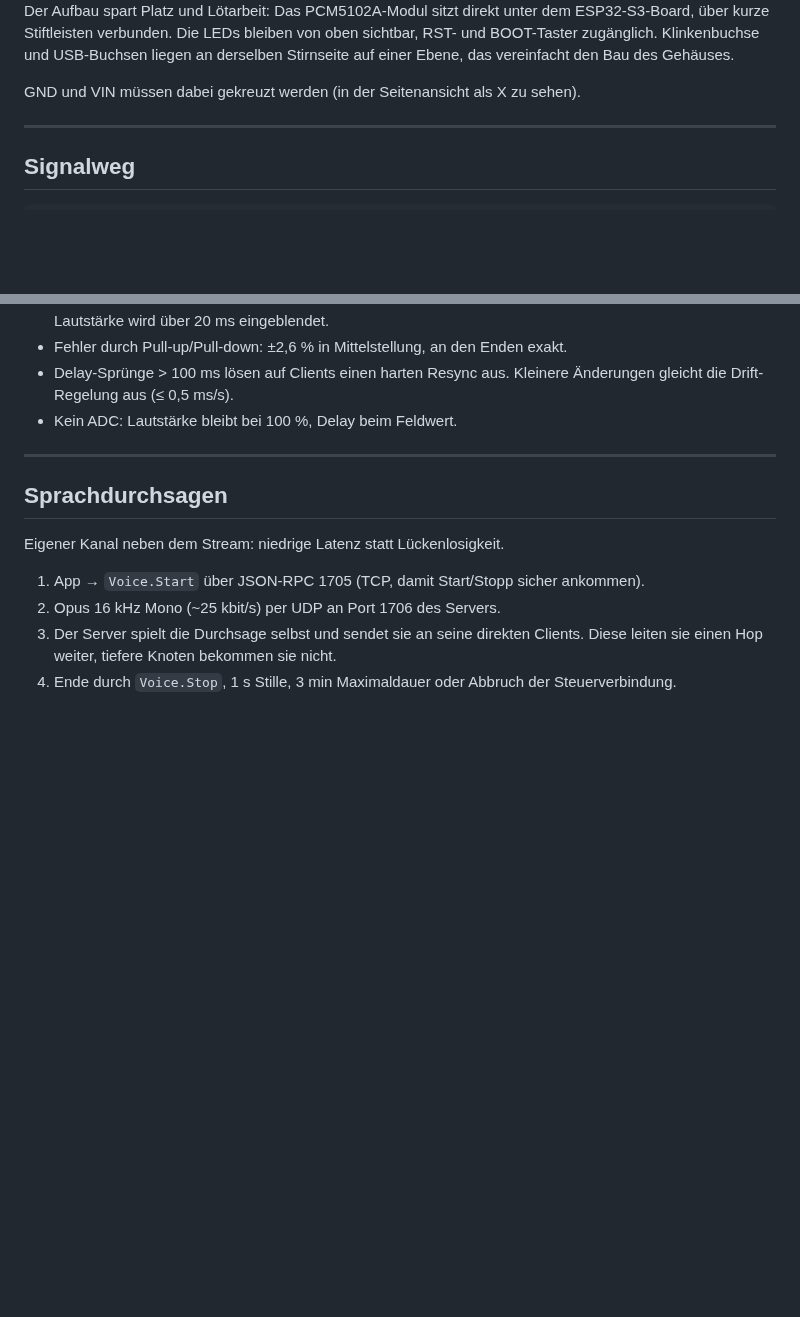
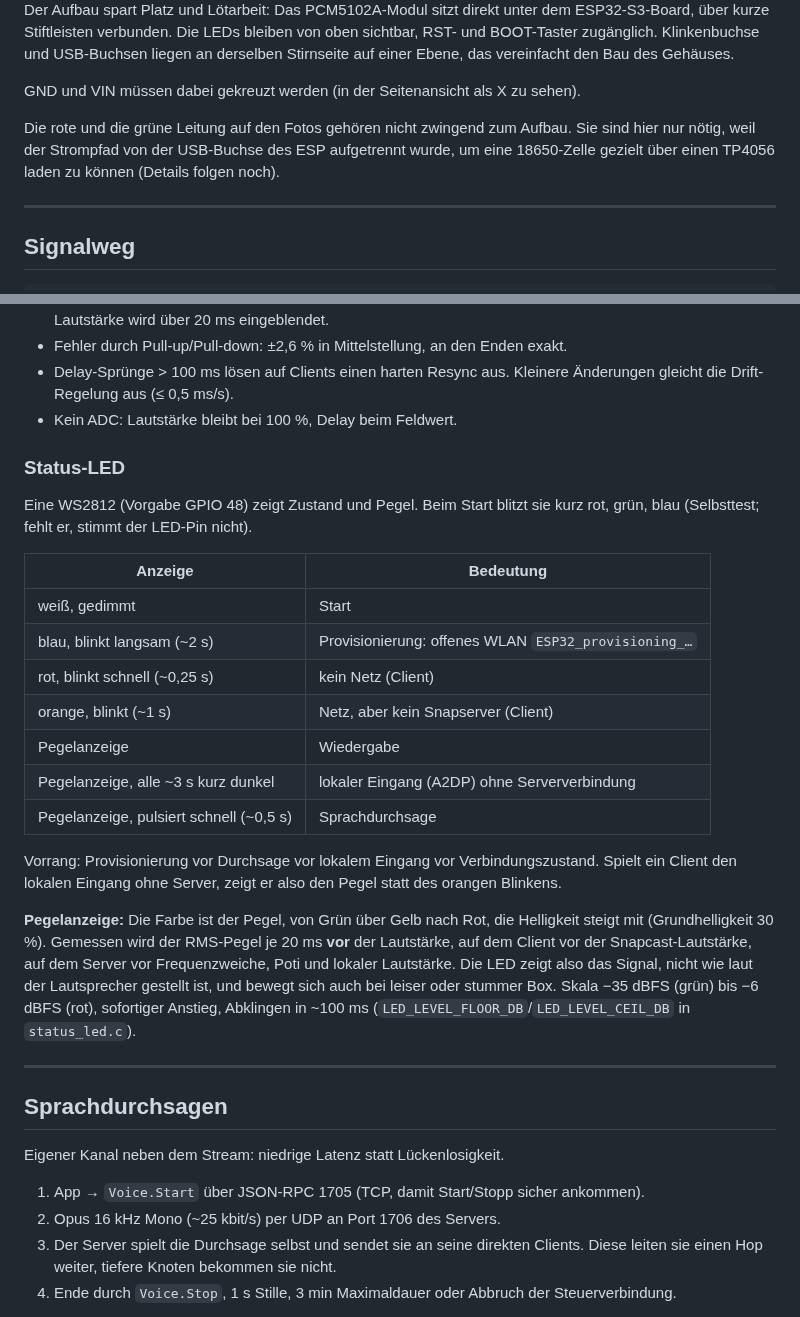
Before and after one commit to pillepalle127/ESP32S3_Mesh_Snapserver, a Markdown page: README.md, 2 parts joined by grey strips. Drawn GitHub-style; blank space fills up the shorter version.

Commit message:
docs: status LED states and level meter; wiring note in the build chapter

```diff
--- a/README.md
+++ b/README.md
@@ -168,6 +168,10 @@ USB-Buchsen liegen an derselben Stirnseite auf einer Ebene, das vereinfacht den
 
 GND und VIN müssen dabei gekreuzt werden (in der Seitenansicht als X zu sehen).
 
+Die rote und die grüne Leitung auf den Fotos gehören nicht zwingend zum Aufbau. Sie sind hier nur nötig, weil der
+Strompfad von der USB-Buchse des ESP aufgetrennt wurde, um eine 18650-Zelle gezielt über einen TP4056 laden zu
+können (Details folgen noch).
+
 ---
 
 ## Signalweg
@@ -329,6 +333,31 @@ ist. Bei Standardbelegung sind 1, 2, 8, 9 und 10 frei.
 * Delay-Sprünge > 100 ms lösen auf Clients einen harten Resync aus. Kleinere Änderungen gleicht die
   Drift-Regelung aus (≤ 0,5 ms/s).
 * Kein ADC: Lautstärke bleibt bei 100 %, Delay beim Feldwert.
+
+### Status-LED
+
+Eine WS2812 (Vorgabe GPIO 48) zeigt Zustand und Pegel. Beim Start blitzt sie kurz rot, grün, blau (Selbsttest;
+fehlt er, stimmt der LED-Pin nicht).
+
+| Anzeige | Bedeutung |
+|---|---|
+| weiß, gedimmt | Start |
+| blau, blinkt langsam (~2 s) | Provisionierung: offenes WLAN `ESP32_provisioning_…` |
+| rot, blinkt schnell (~0,25 s) | kein Netz (Client) |
+| orange, blinkt (~1 s) | Netz, aber kein Snapserver (Client) |
+| Pegelanzeige | Wiedergabe |
+| Pegelanzeige, alle ~3 s kurz dunkel | lokaler Eingang (A2DP) ohne Serververbindung |
+| Pegelanzeige, pulsiert schnell (~0,5 s) | Sprachdurchsage |
+
+Vorrang: Provisionierung vor Durchsage vor lokalem Eingang vor Verbindungszustand. Spielt ein Client den lokalen
+Eingang ohne Server, zeigt er also den Pegel statt des orangen Blinkens.
+
+**Pegelanzeige:** Die Farbe ist der Pegel, von Grün über Gelb nach Rot, die Helligkeit steigt mit (Grundhelligkeit
+30 %). Gemessen wird der RMS-Pegel je 20 ms **vor** der Lautstärke, auf dem Client vor der Snapcast-Lautstärke,
+auf dem Server vor Frequenzweiche, Poti und lokaler Lautstärke. Die LED zeigt also das Signal, nicht wie laut
+der Lautsprecher gestellt ist, und bewegt sich auch bei leiser oder stummer Box. Skala −35 dBFS (grün) bis
+−6 dBFS (rot), sofortiger Anstieg, Abklingen in ~100 ms (`LED_LEVEL_FLOOR_DB`/`LED_LEVEL_CEIL_DB` in
+`status_led.c`).
 
 ---
 
```
